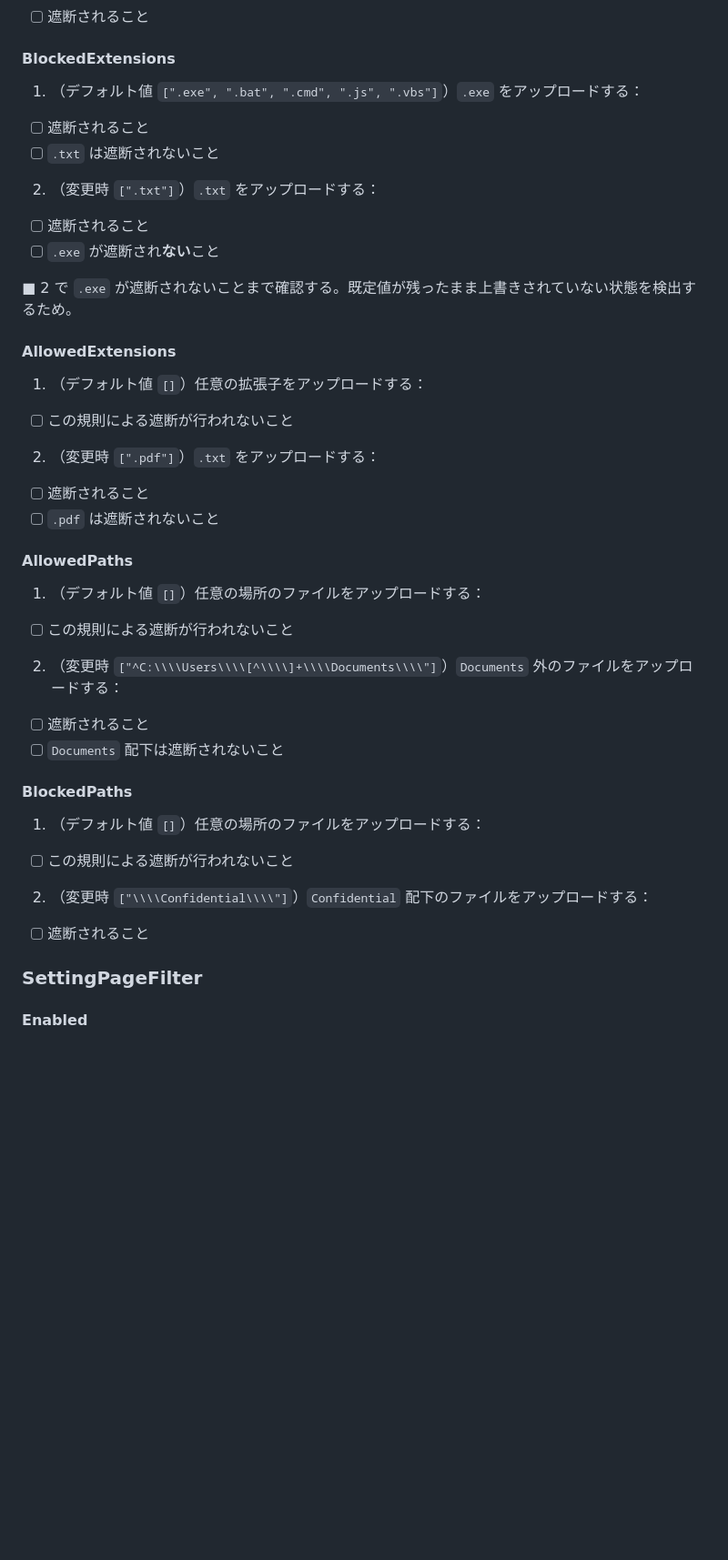
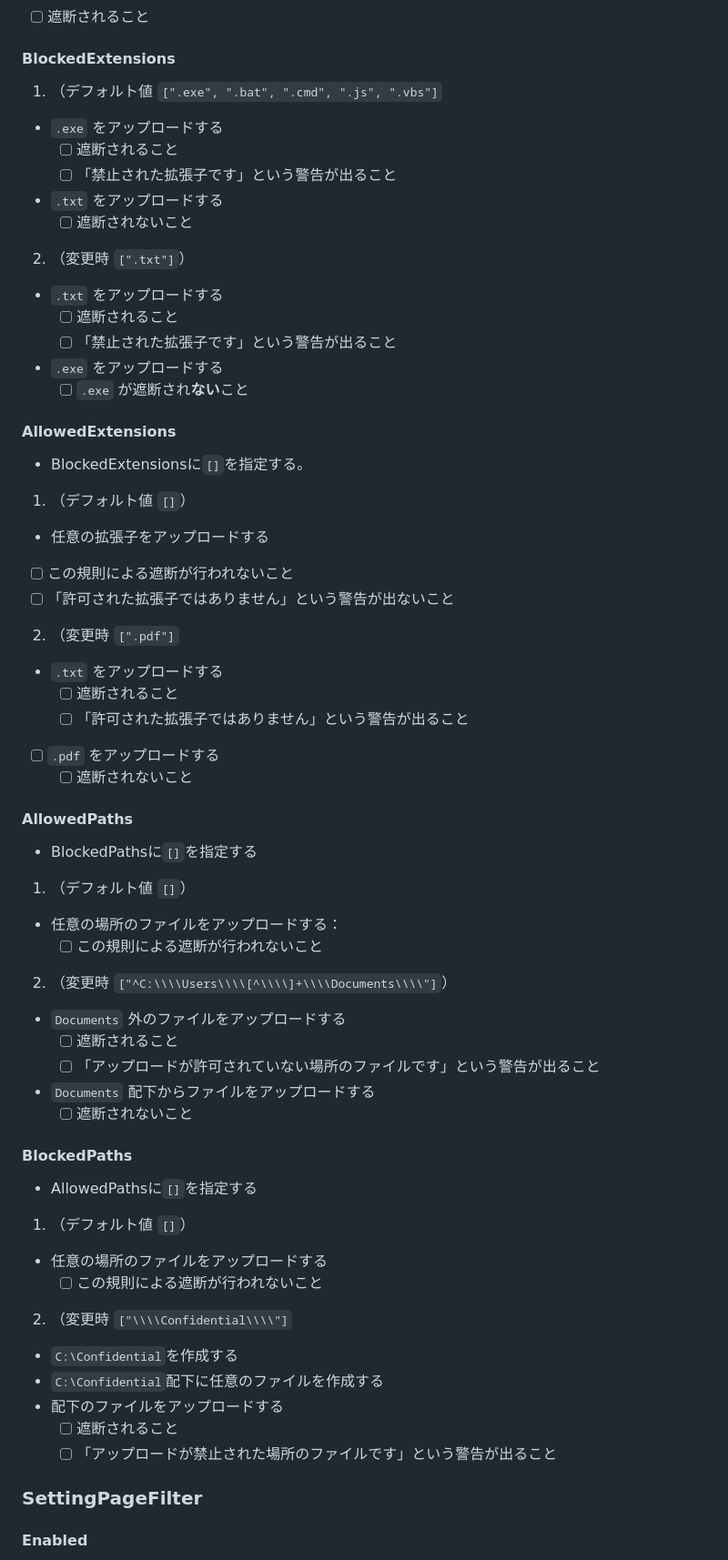
Before and after one commit to clear-code/BrowserGuard, a Markdown page: docs/連結テスト手順書.md, the part around one of its changes. Shown at 91% size. GitHub-like rendering; blank space fills up the shorter version.

Commit message:
test procedure: update NetLogger and UploadGuard test procedure

```diff
--- a/docs/連結テスト手順書.md
+++ b/docs/連結テスト手順書.md
@@ -518,37 +518,61 @@ toc-own-page: true
 
 #### BlockedExtensions
 
-1. （デフォルト値 `[".exe", ".bat", ".cmd", ".js", ".vbs"]`）`.exe` をアップロードする：
-  * [ ] 遮断されること
-  * [ ] `.txt` は遮断されないこと
-2. （変更時 `[".txt"]`）`.txt` をアップロードする：
-  * [ ] 遮断されること
-  * [ ] `.exe` が遮断され**ない**こと
-
-■ 2 で `.exe` が遮断されないことまで確認する。既定値が残ったまま上書きされていない状態を検出するため。
+1. （デフォルト値 `[".exe", ".bat", ".cmd", ".js", ".vbs"]`
+  * `.exe` をアップロードする
+    * [ ] 遮断されること
+    * [ ] 「禁止された拡張子です」という警告が出ること
+  * `.txt` をアップロードする
+    * [ ] 遮断されないこと
+2. （変更時 `[".txt"]`）
+  * `.txt` をアップロードする
+    * [ ] 遮断されること
+    * [ ] 「禁止された拡張子です」という警告が出ること
+  * `.exe` をアップロードする
+    * [ ] `.exe` が遮断され**ない**こと
 
 #### AllowedExtensions
 
-1. （デフォルト値 `[]`）任意の拡張子をアップロードする：
+* BlockedExtensionsに`[]`を指定する。
+
+1. （デフォルト値 `[]`）
+  * 任意の拡張子をアップロードする
   * [ ] この規則による遮断が行われないこと
-2. （変更時 `[".pdf"]`）`.txt` をアップロードする：
-  * [ ] 遮断されること
-  * [ ] `.pdf` は遮断されないこと
+  * [ ] 「許可された拡張子ではありません」という警告が出ないこと
+2. （変更時 `[".pdf"]`
+  * `.txt` をアップロードする
+    * [ ] 遮断されること
+    * [ ] 「許可された拡張子ではありません」という警告が出ること
+  * [ ] `.pdf` をアップロードする
+    * [ ] 遮断されないこと
 
 #### AllowedPaths
 
-1. （デフォルト値 `[]`）任意の場所のファイルをアップロードする：
-  * [ ] この規則による遮断が行われないこと
-2. （変更時 `["^C:\\\\Users\\\\[^\\\\]+\\\\Documents\\\\"]`）`Documents` 外のファイルをアップロードする：
-  * [ ] 遮断されること
-  * [ ] `Documents` 配下は遮断されないこと
+* BlockedPathsに`[]`を指定する
+
+1. （デフォルト値 `[]`）
+  * 任意の場所のファイルをアップロードする：
+    * [ ] この規則による遮断が行われないこと
+2. （変更時 `["^C:\\\\Users\\\\[^\\\\]+\\\\Documents\\\\"]`）
+  * `Documents` 外のファイルをアップロードする
+    * [ ] 遮断されること
+    * [ ] 「アップロードが許可されていない場所のファイルです」という警告が出ること
+  * `Documents` 配下からファイルをアップロードする
+    * [ ] 遮断されないこと
 
 #### BlockedPaths
 
-1. （デフォルト値 `[]`）任意の場所のファイルをアップロードする：
-  * [ ] この規則による遮断が行われないこと
-2. （変更時 `["\\\\Confidential\\\\"]`）`Confidential` 配下のファイルをアップロードする：
-  * [ ] 遮断されること
+* AllowedPathsに`[]`を指定する
+
+1. （デフォルト値 `[]`）
+  * 任意の場所のファイルをアップロードする
+    * [ ] この規則による遮断が行われないこと
+2. （変更時 `["\\\\Confidential\\\\"]`
+  * `C:\Confidential`を作成する
+  * `C:\Confidential`配下に任意のファイルを作成する
+  * 配下のファイルをアップロードする
+    * [ ] 遮断されること
+    * [ ] 「アップロードが禁止された場所のファイルです」という警告が出ること
 
 ### SettingPageFilter
 
```
Also changed, not shown: other parts of docs/連結テスト手順書.md (+3 -3 lines).
